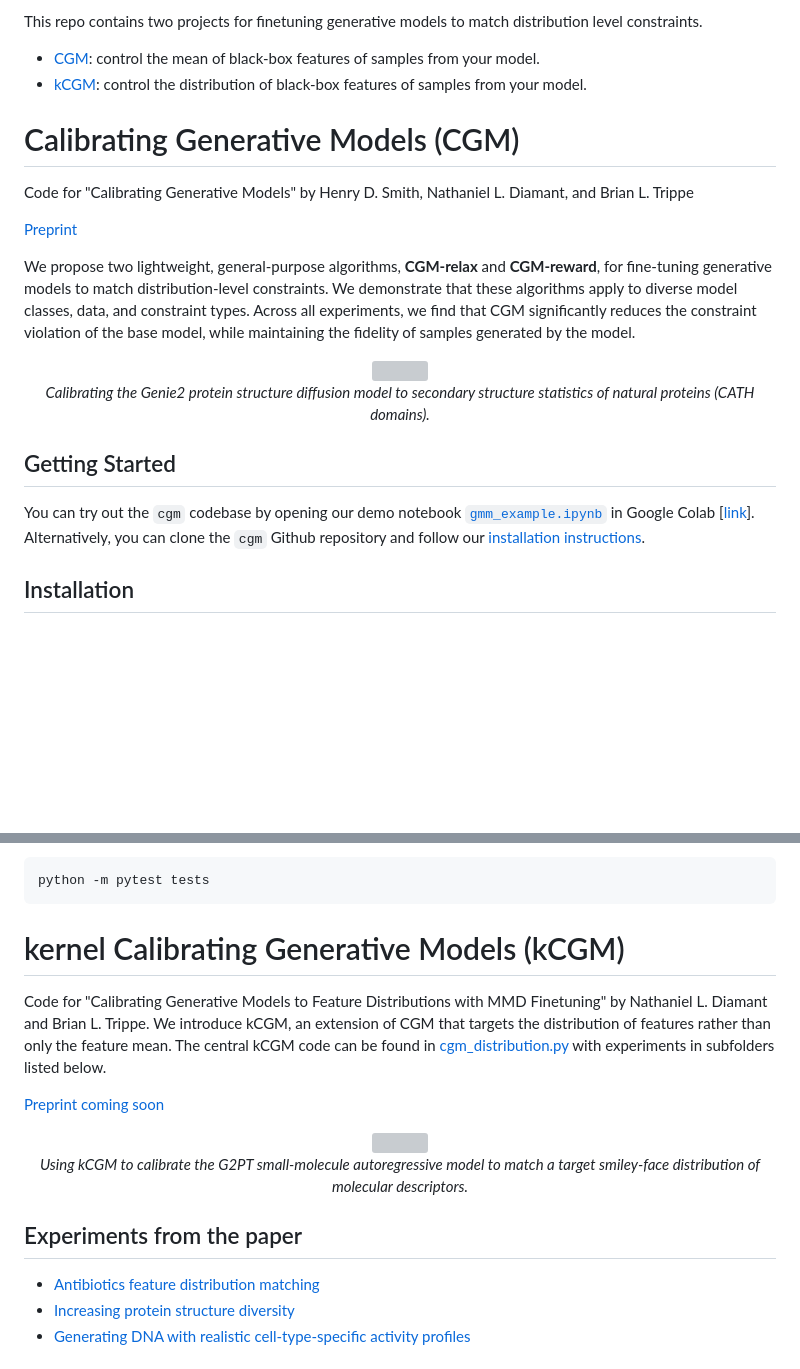
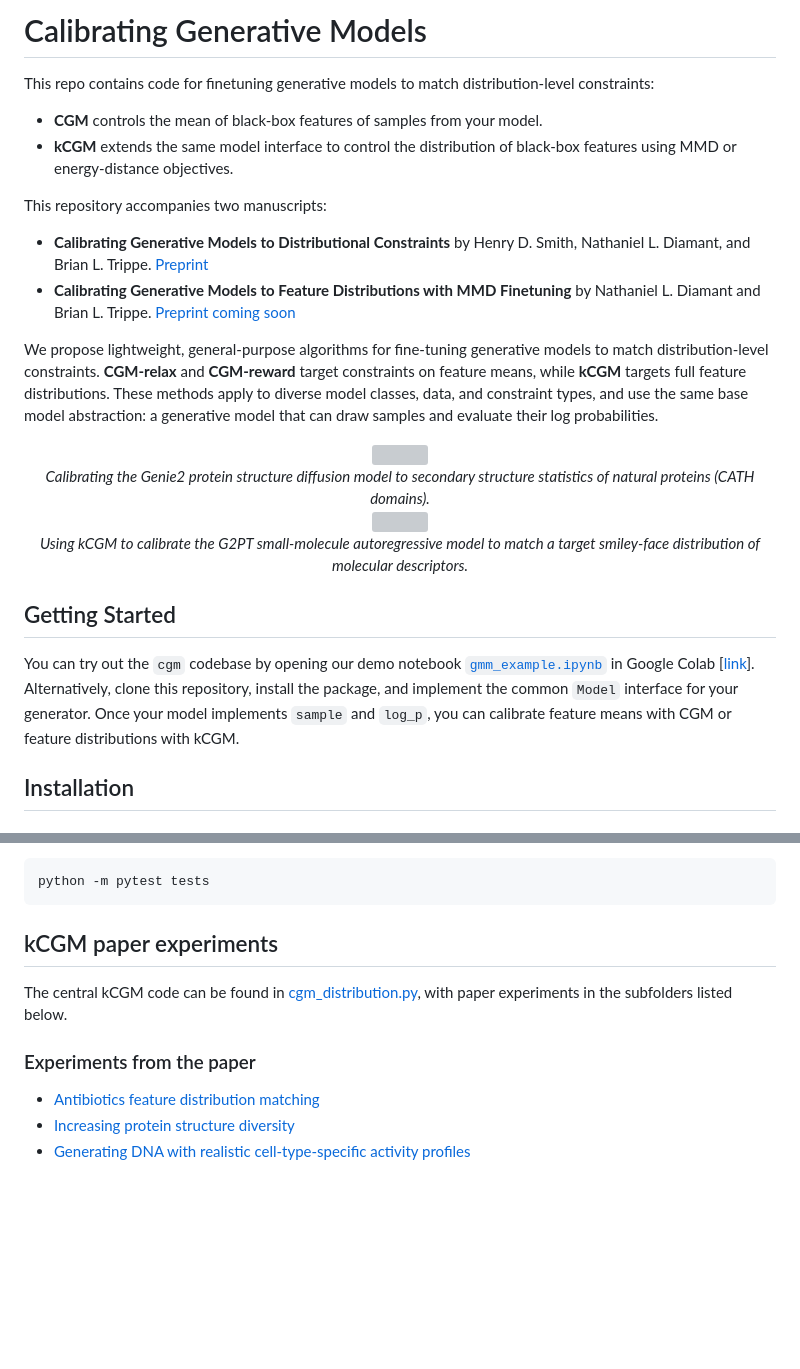
Before and after one commit to smithhenryd/cgm, a Markdown page: readme.md, 2 parts joined by grey strips. Drawn GitHub-style; blank space fills up the shorter version; grey boxes are pictures that could not be loaded.

````diff
--- a/readme.md
+++ b/readme.md
@@ -1,14 +1,14 @@
-This repo contains two projects for finetuning generative models to match distribution level constraints.
-- [CGM](#calibrating-generative-models-cgm): control the mean of black-box features of samples from your model.
-- [kCGM](#kernel-calibrating-generative-models-kcgm): control the distribution of black-box features of samples from your model.
+# Calibrating Generative Models
 
-# Calibrating Generative Models (CGM)
+This repo contains code for finetuning generative models to match distribution-level constraints:
+- **CGM** controls the mean of black-box features of samples from your model.
+- **kCGM** extends the same model interface to control the distribution of black-box features using MMD or energy-distance objectives.
 
-Code for "Calibrating Generative Models" by Henry D. Smith, Nathaniel L. Diamant, and Brian L. Trippe
+This repository accompanies two manuscripts:
+- **Calibrating Generative Models to Distributional Constraints** by Henry D. Smith, Nathaniel L. Diamant, and Brian L. Trippe. [Preprint](https://arxiv.org/abs/2510.10020)
+- **Calibrating Generative Models to Feature Distributions with MMD Finetuning** by Nathaniel L. Diamant and Brian L. Trippe. [Preprint coming soon](https://arxiv.org/)
 
-[Preprint](https://arxiv.org/abs/2510.10020)
-
-We propose two lightweight, general-purpose algorithms, **CGM-relax** and **CGM-reward**, for fine-tuning generative models to match distribution-level constraints. We demonstrate that these algorithms apply to diverse model classes, data, and constraint types. Across all experiments, we find that CGM significantly reduces the constraint violation of the base model, while maintaining the fidelity of samples generated by the model.
+We propose lightweight, general-purpose algorithms for fine-tuning generative models to match distribution-level constraints. **CGM-relax** and **CGM-reward** target constraints on feature means, while **kCGM** targets full feature distributions. These methods apply to diverse model classes, data, and constraint types, and use the same base model abstraction: a generative model that can draw samples and evaluate their log probabilities.
 
 <div align="center">
   <img src="https://github.com/smithhenryd/cgm/blob/main/figs/animation.gif?raw=true" width="600">
@@ -16,8 +16,14 @@ We propose two lightweight, general-purpose algorithms, **CGM-relax** and **CGM-
   <em>Calibrating the Genie2 protein structure diffusion model to secondary structure statistics of natural proteins (CATH domains).</em>
 </div>
 
+<div align="center">
+  <img src="https://github.com/smithhenryd/cgm/blob/kCGM/figs/smiley_training_animation.gif?raw=true" width="600">
+  <br>
+  <em>Using kCGM to calibrate the G2PT small-molecule autoregressive model to match a target smiley-face distribution of molecular descriptors.</em>
+</div>
+
 ## Getting Started
-You can try out the `cgm` codebase by opening our demo notebook [`gmm_example.ipynb`](neural_sde/gmm_example.ipynb) in Google Colab [[link](https://colab.research.google.com/github/smithhenryd/cgm/blob/main/neural_sde/gmm_example.ipynb)]. Alternatively, you can clone the `cgm` Github repository and follow our [installation instructions](#installation).
+You can try out the `cgm` codebase by opening our demo notebook [`gmm_example.ipynb`](neural_sde/gmm_example.ipynb) in Google Colab [[link](https://colab.research.google.com/github/smithhenryd/cgm/blob/main/neural_sde/gmm_example.ipynb)]. Alternatively, clone this repository, install the package, and implement the common `Model` interface for your generator. Once your model implements `sample` and `log_p`, you can calibrate feature means with CGM or feature distributions with kCGM.
 
 ## Installation
 ### Package manager
@@ -81,21 +111,10 @@ Then run
 python -m pytest tests
 ```
 
-# kernel Calibrating Generative Models (kCGM)
-Code for "Calibrating Generative Models to Feature Distributions with MMD Finetuning" by Nathaniel L. Diamant and Brian L. Trippe.
-We introduce kCGM, an extension of CGM that targets the distribution of features rather than only the feature mean.
-The central kCGM code can be found in [cgm_distribution.py](cgm/cgm_distribution.py) with experiments in subfolders listed below.
+## kCGM paper experiments
+The central kCGM code can be found in [cgm_distribution.py](cgm/cgm_distribution.py), with paper experiments in the subfolders listed below.
 
-[Preprint coming soon](https://arxiv.org/)
-
-<div align="center">
-  <img src="https://github.com/smithhenryd/cgm/blob/kCGM/figs/smiley_training_animation.gif?raw=true" width="600">
-  <br>
-  <em>Using kCGM to calibrate the G2PT small-molecule autoregressive model to match a target smiley-face distribution of molecular descriptors.</em>
-</div>
-
-
-## Experiments from the paper
+### Experiments from the paper
 - [Antibiotics feature distribution matching](./G2PT/)
 - [Increasing protein structure diversity](./genie2/)
 - [Generating DNA with realistic cell-type-specific activity profiles](./enhancers/)
````
Also changed, not shown: other parts of readme.md (+33 -9 lines).
